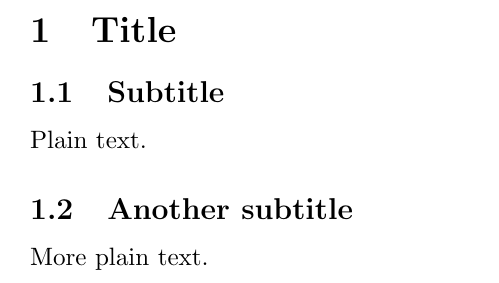
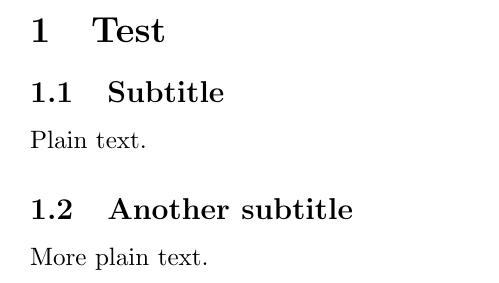
Before and after one commit to topahl/TravisLatexTest, a LaTeX document (document.tex): part of the page, cut at the place of the change. Compiled offline with pdfLaTeX.

Commit message:
Update document.tex

```diff
--- a/document.tex
+++ b/document.tex
@@ -5,7 +5,7 @@
 \begin{document}
 
 
-\section{Title}
+\section{Test}
 
 \subsection{Subtitle}
 
```
